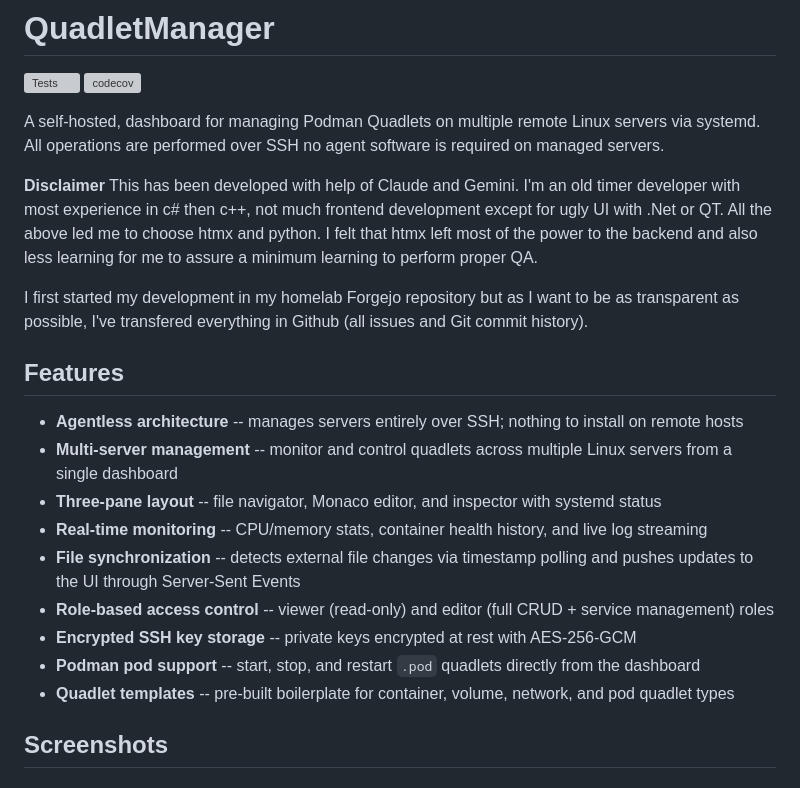
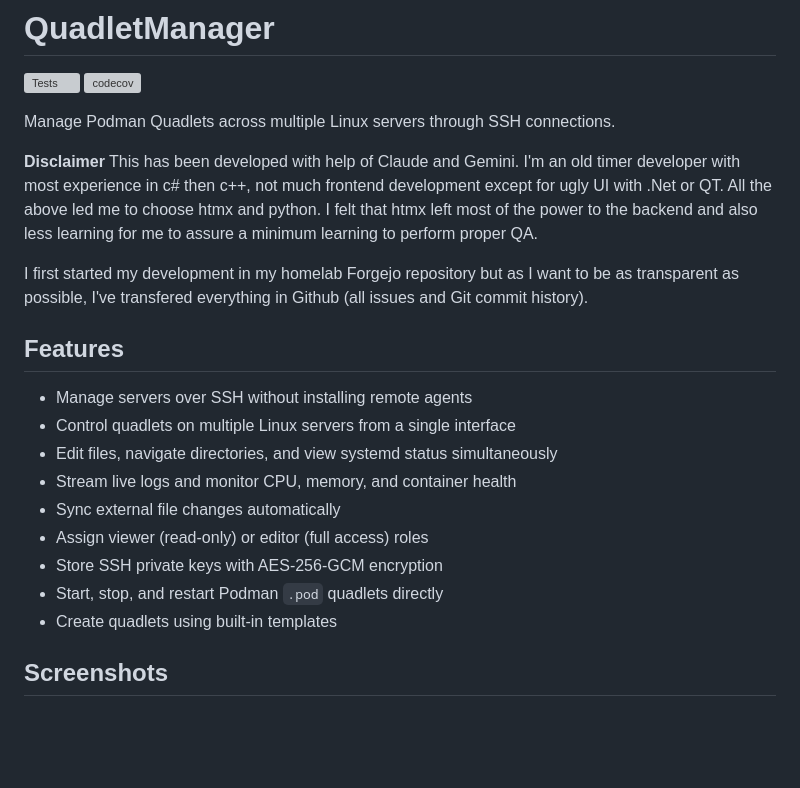
Before and after one commit to karoltheguy/QuadletManager, a Markdown page: README.MD, the part around one of its changes. Drawn GitHub-style; blank space fills up the shorter version; grey boxes are pictures that could not be loaded.

Commit message:
docs: remove ai slop in project description and feature list of README

```diff
--- a/README.MD
+++ b/README.MD
@@ -3,7 +3,7 @@
 ![Tests](https://github.com/karoltheguy/QuadletManager/actions/workflows/tests.yml/badge.svg)
 [![codecov](https://codecov.io/gh/karoltheguy/QuadletManager/graph/badge.svg?token=DAR89FXIAK)](https://codecov.io/gh/karoltheguy/QuadletManager)
 
-A self-hosted, dashboard for managing Podman Quadlets on multiple remote Linux servers via systemd. All operations are performed over SSH no agent software is required on managed servers.
+Manage Podman Quadlets across multiple Linux servers through SSH connections.
 
 **Disclaimer**
 This has been developed with help of Claude and Gemini.
@@ -14,15 +14,15 @@ I first started my development in my homelab Forgejo repository but as I want to
 
 ## Features
 
-- **Agentless architecture** -- manages servers entirely over SSH; nothing to install on remote hosts
-- **Multi-server management** -- monitor and control quadlets across multiple Linux servers from a single dashboard
-- **Three-pane layout** -- file navigator, Monaco editor, and inspector with systemd status
-- **Real-time monitoring** -- CPU/memory stats, container health history, and live log streaming
-- **File synchronization** -- detects external file changes via timestamp polling and pushes updates to the UI through Server-Sent Events
-- **Role-based access control** -- viewer (read-only) and editor (full CRUD + service management) roles
-- **Encrypted SSH key storage** -- private keys encrypted at rest with AES-256-GCM
-- **Podman pod support** -- start, stop, and restart `.pod` quadlets directly from the dashboard
-- **Quadlet templates** -- pre-built boilerplate for container, volume, network, and pod quadlet types
+- Manage servers over SSH without installing remote agents
+- Control quadlets on multiple Linux servers from a single interface
+- Edit files, navigate directories, and view systemd status simultaneously
+- Stream live logs and monitor CPU, memory, and container health
+- Sync external file changes automatically
+- Assign viewer (read-only) or editor (full access) roles
+- Store SSH private keys with AES-256-GCM encryption
+- Start, stop, and restart Podman `.pod` quadlets directly
+- Create quadlets using built-in templates
 
 ## Screenshots
 
```
Also changed, not shown: other parts of README.MD (+0 -8 lines).
